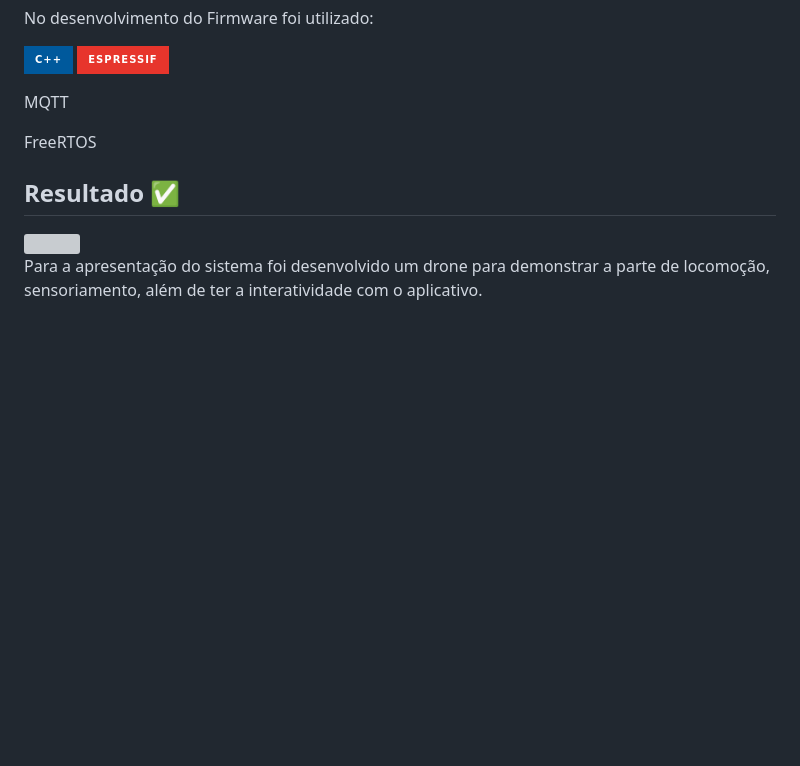
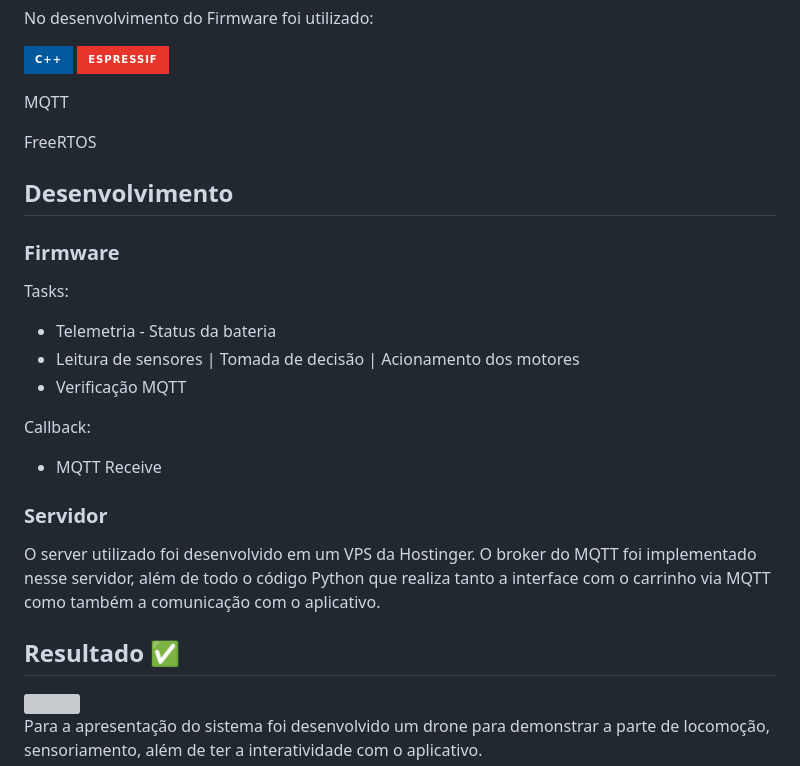
Before and after one commit to IshikawaRasoto/SupplySync, a Markdown page: README.md, the part around the change. Rendered like a GitHub page; badges without logos; blank space fills up the shorter version; grey boxes are pictures that could not be loaded.

Commit message:
:memo: Update README.md

```diff
--- a/README.md
+++ b/README.md
@@ -58,6 +58,24 @@ No desenvolvimento do servidor WEB alugado na Hostinger utilizou-se:
 
  FreeRTOS
 
+## Desenvolvimento
+
+### Firmware
+
+Tasks:
+
+- Telemetria - Status da bateria
+- Leitura de sensores | Tomada de decisão | Acionamento dos motores
+- Verificação MQTT
+
+Callback:
+
+- MQTT Receive
+
+### Servidor
+
+O server utilizado foi desenvolvido em um VPS da Hostinger. O broker do MQTT foi implementado nesse servidor, além de todo o código Python que realiza tanto a interface com o carrinho via MQTT como também a comunicação com o aplicativo.
+
 ## Resultado ✅
 
 <img src="https://github.com/user-attachments/assets/53c76e04-d8f2-4545-9a11-4549ee52e2dc" width=350px>
```
